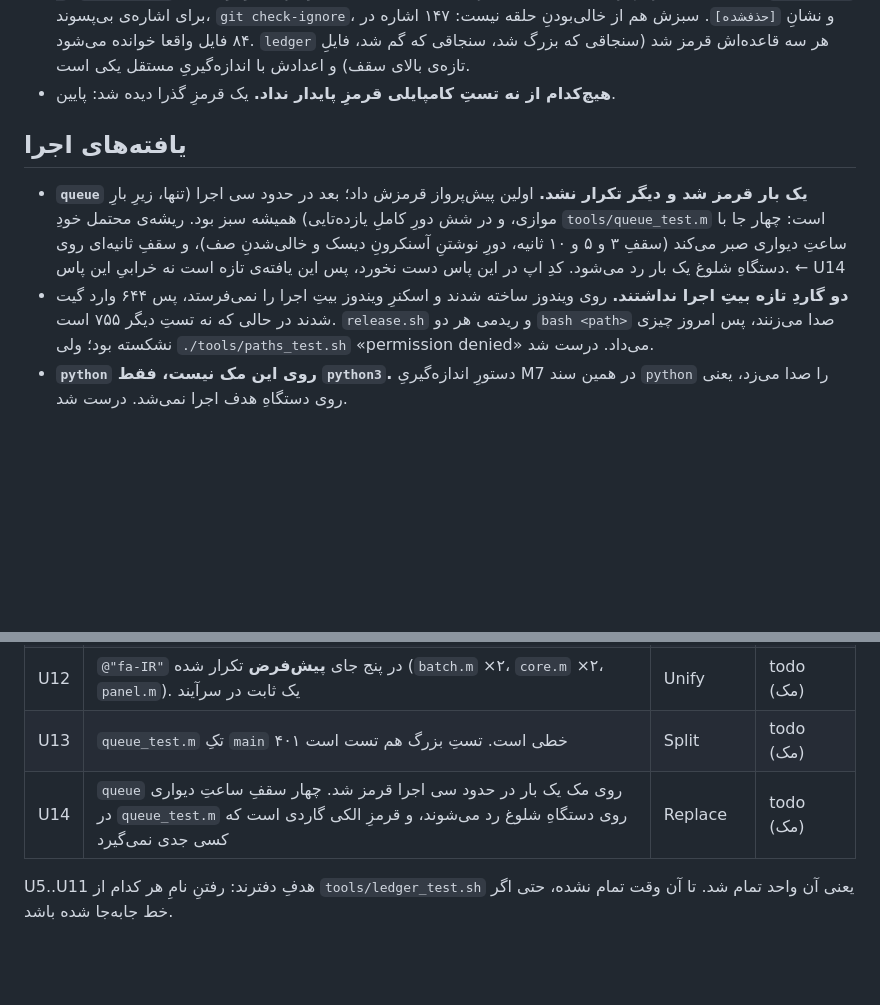
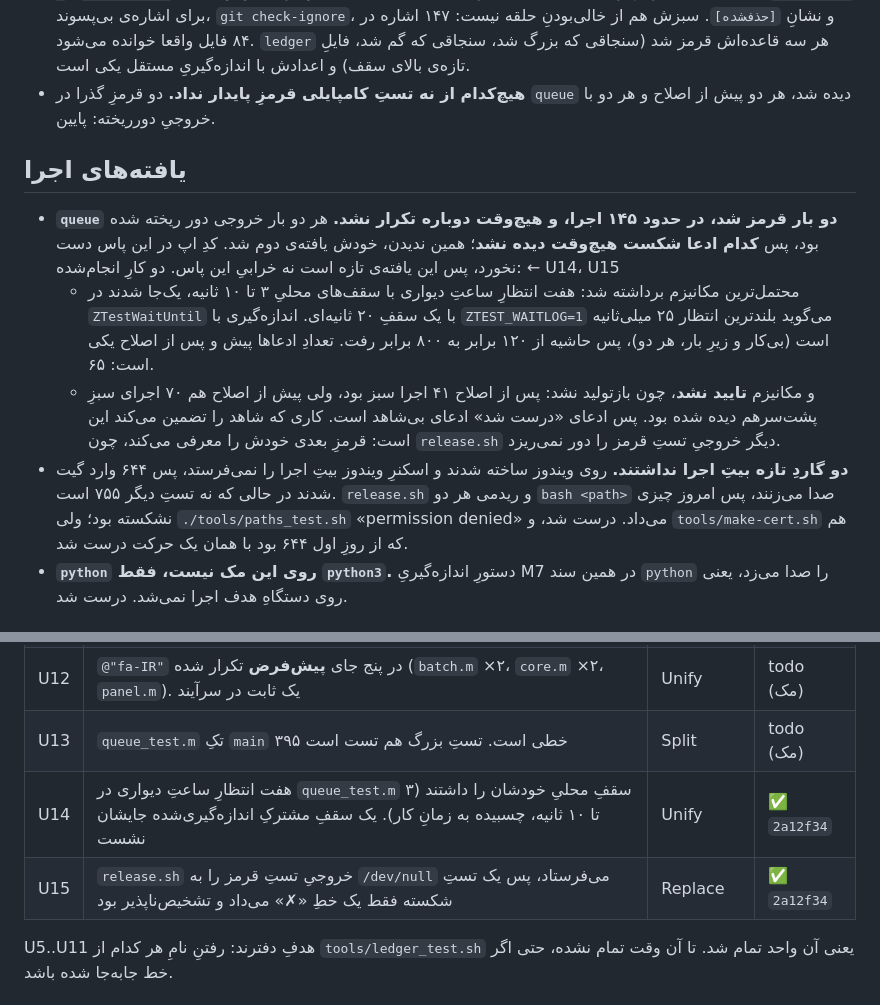
Before and after one commit to smk-labs/zemzeme, a Markdown page: docs/dev-notes/SPRING-CLEAN-2026-08-22.md, 2 parts joined by grey strips. GitHub-like rendering; blank space fills up the shorter version.

Commit message:
نقشه: U14 و U15 ثبت شدند، با آنچه اثبات شد و آنچه نشد
قرمزِ گذرای queue دو بار در حدود ۱۴۵ اجرا دیده شد و هیچ‌وقت بازتولید نشد. سند
همین را می‌گوید: محتمل‌ترین مکانیزم برداشته شد، ولی مکانیزم تایید نشد، چون
۴۱ اجرای سبزِ پس از اصلاح در برابر ۷۰ اجرای سبزِ پیش از آن شاهد نیست. چیزی که
تضمین شد این است که قرمزِ بعدی خودش را معرفی می‌کند.

Co-Authored-By: Claude Opus 5 <noreply@anthropic.com>

```diff
--- a/docs/dev-notes/SPRING-CLEAN-2026-08-22.md
+++ b/docs/dev-notes/SPRING-CLEAN-2026-08-22.md
@@ -33,20 +33,29 @@
   اشاره در ۸۴ فایل واقعا خوانده می‌شود. `ledger` هر سه قاعده‌اش قرمز شد (سنجاقی که
   بزرگ شد، سنجاقی که گم شد، فایلِ تازه‌ی بالای سقف) و اعدادش با اندازه‌گیریِ مستقل
   یکی است.
-- **هیچ‌کدام از نه تستِ کامپایلی قرمزِ پایدار نداد.** یک قرمزِ گذرا دیده شد: پایین.
+- **هیچ‌کدام از نه تستِ کامپایلی قرمزِ پایدار نداد.** دو قرمزِ گذرا در `queue` دیده شد،
+  هر دو پیش از اصلاح و هر دو با خروجیِ دورریخته: پایین.
 
 ## یافته‌های اجرا
 
-- **`queue` یک بار قرمز شد و دیگر تکرار نشد.** اولین پیش‌پرواز قرمزش داد؛ بعد در
-  حدود سی اجرا (تنها، زیرِ بارِ موازی، و در شش دورِ کاملِ یازده‌تایی) همیشه سبز بود.
-  ریشه‌ی محتمل خودِ `tools/queue_test.m` است: چهار جا با ساعتِ دیواری صبر می‌کند
-  (سقفِ ۳ و ۵ و ۱۰ ثانیه، دورِ نوشتنِ آسنکرونِ دیسک و خالی‌شدنِ صف)، و سقفِ ثانیه‌ای
-  روی دستگاهِ شلوغ یک بار رد می‌شود. کدِ اپ در این پاس دست نخورد، پس این یافته‌ی
-  تازه است نه خرابیِ این پاس. ← U14
+- **`queue` دو بار قرمز شد، در حدود ۱۴۵ اجرا، و هیچ‌وقت دوباره تکرار نشد.** هر دو
+  بار خروجی دور ریخته شده بود، پس **کدام ادعا شکست هیچ‌وقت دیده نشد**؛ همین
+  ندیدن، خودش یافته‌ی دوم شد. کدِ اپ در این پاس دست نخورد، پس این یافته‌ی تازه است
+  نه خرابیِ این پاس. دو کارِ انجام‌شده: ← U14، U15
+  - محتمل‌ترین مکانیزم برداشته شد: هفت انتظارِ ساعتِ دیواری با سقف‌های محلیِ ۳ تا ۱۰
+    ثانیه، یک‌جا شدند در `ZTestWaitUntil` با یک سقفِ ۲۰ ثانیه‌ای. اندازه‌گیری با
+    `ZTEST_WAITLOG=1` می‌گوید بلندترین انتظار ۲۵ میلی‌ثانیه است (بی‌کار و زیرِ بار،
+    هر دو)، پس حاشیه از ۱۲۰ برابر به ۸۰۰ برابر رفت. تعدادِ ادعاها پیش و پس از
+    اصلاح یکی است: ۶۵.
+  - و مکانیزم **تایید نشد**، چون بازتولید نشد: پس از اصلاح ۴۱ اجرا سبز بود، ولی
+    پیش از اصلاح هم ۷۰ اجرای سبزِ پشت‌سرهم دیده شده بود. پس ادعای «درست شد» ادعای
+    بی‌شاهد است. کاری که شاهد را تضمین می‌کند این است: قرمزِ بعدی خودش را معرفی
+    می‌کند، چون `release.sh` دیگر خروجیِ تستِ قرمز را دور نمی‌ریزد.
 - **دو گاردِ تازه بیتِ اجرا نداشتند.** روی ویندوز ساخته شدند و اسکنرِ ویندوز بیتِ
   اجرا را نمی‌فرستد، پس ۶۴۴ وارد گیت شدند در حالی که نه تستِ دیگر ۷۵۵ است.
   `release.sh` و ریدمی هر دو `bash <path>` صدا می‌زنند، پس امروز چیزی نشکسته بود؛
-  ولی `./tools/paths_test.sh` «permission denied» می‌داد. درست شد.
+  ولی `./tools/paths_test.sh` «permission denied» می‌داد. درست شد، و `tools/make-cert.sh`
+  هم که از روزِ اول ۶۴۴ بود با همان یک حرکت درست شد.
 - **`python` روی این مک نیست، فقط `python3`.** دستورِ اندازه‌گیریِ M7 در همین سند
   `python` را صدا می‌زد، یعنی روی دستگاهِ هدف اجرا نمی‌شد. درست شد.
 
@@ -96,8 +105,9 @@
 | U10 | `final.m` ۹۶۹ خط | Split | todo (مک) |
 | U11 | `session.m` ۸۳۳ خط. `deliver` ۱۱۳ و `polishThenDeliver` ۶۱ | Split | todo (مک) |
 | U12 | `@"fa-IR"` در پنج جای **پیش‌فرض** تکرار شده (`batch.m` ×۲، `core.m` ×۲، `panel.m`). یک ثابت در سرآیند | Unify | todo (مک) |
-| U13 | `queue_test.m` تکِ `main` ۴۰۱ خطی است. تستِ بزرگ هم تست است | Split | todo (مک) |
-| U14 | `queue` روی مک یک بار در حدود سی اجرا قرمز شد. چهار سقفِ ساعتِ دیواری در `queue_test.m` روی دستگاهِ شلوغ رد می‌شوند، و قرمزِ الکی گاردی است که کسی جدی نمی‌گیرد | Replace | todo (مک) |
+| U13 | `queue_test.m` تکِ `main` ۳۹۵ خطی است. تستِ بزرگ هم تست است | Split | todo (مک) |
+| U14 | هفت انتظارِ ساعتِ دیواری در `queue_test.m` سقفِ محلیِ خودشان را داشتند (۳ تا ۱۰ ثانیه، چسبیده به زمانِ کار). یک سقفِ مشترکِ اندازه‌گیری‌شده جایشان نشست | Unify | ✅ `2a12f34` |
+| U15 | `release.sh` خروجیِ تستِ قرمز را به `/dev/null` می‌فرستاد، پس یک تستِ شکسته فقط یک خطِ «✗» می‌داد و تشخیص‌ناپذیر بود | Replace | ✅ `2a12f34` |
 
 U5..U11 هدفِ دفترند: رفتنِ نامِ هر کدام از `tools/ledger_test.sh` یعنی آن واحد تمام
 شد. تا آن وقت تمام نشده، حتی اگر خط جابه‌جا شده باشد.
```
